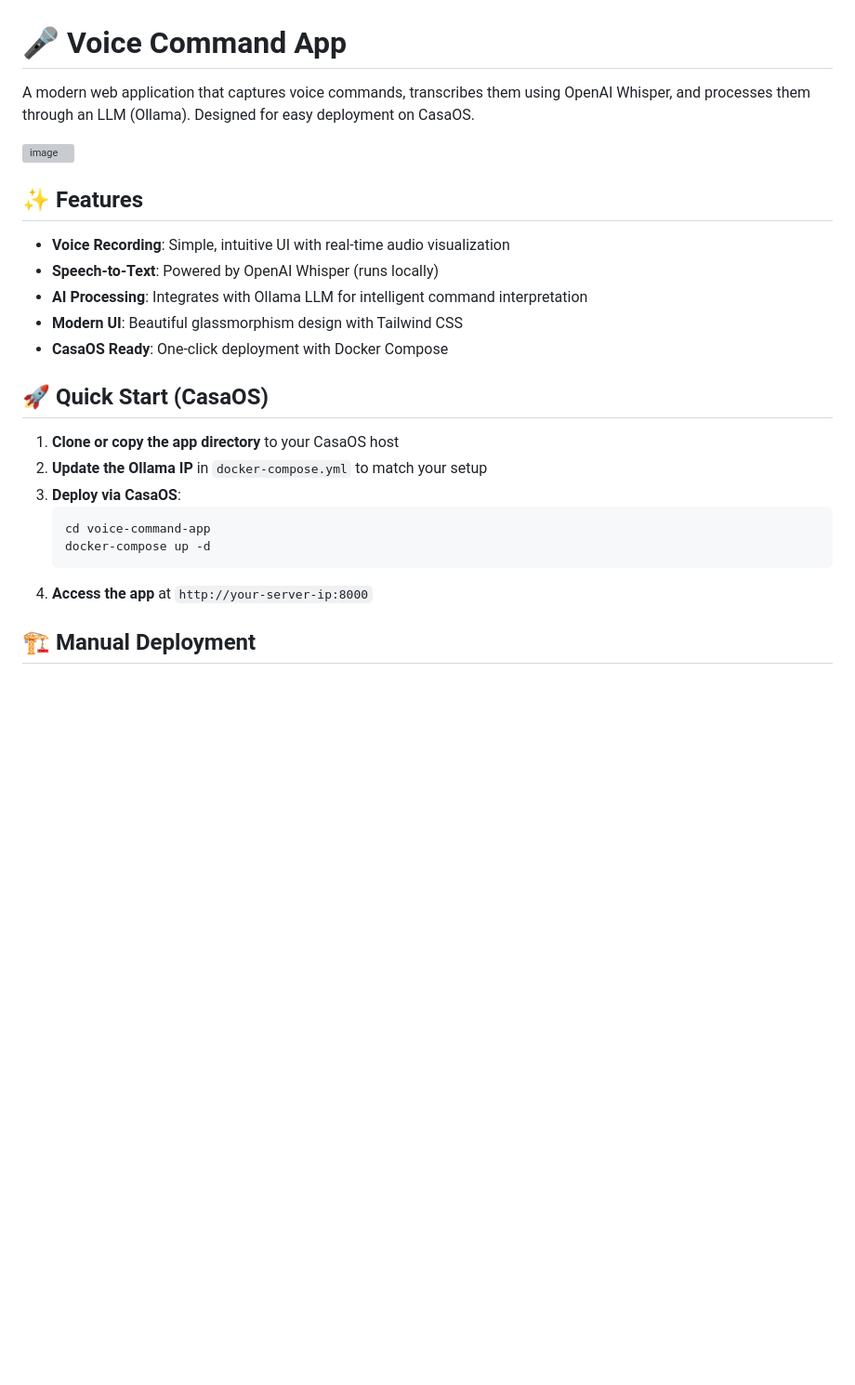
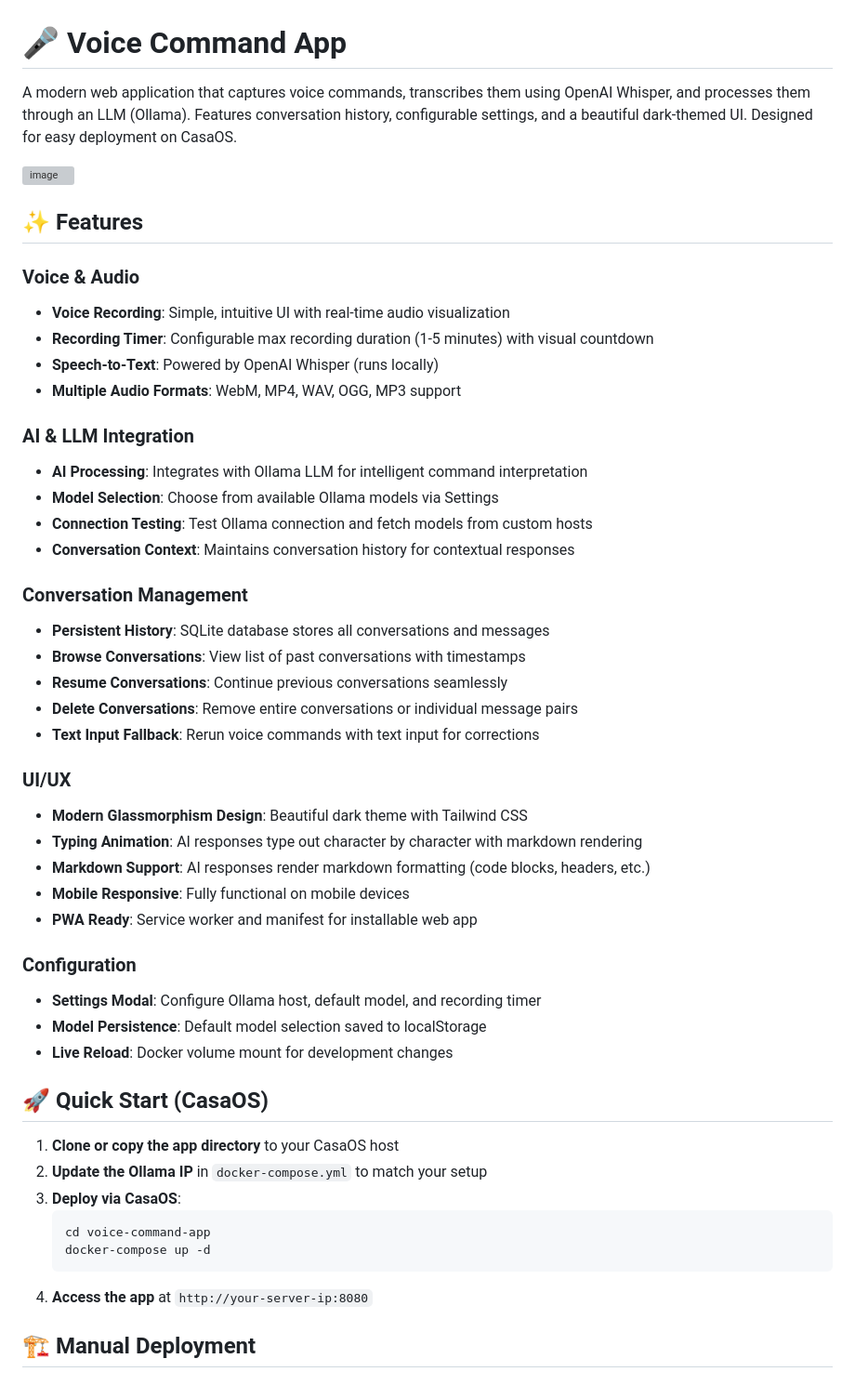
Before and after one commit to RichardPersaud/Voice2AI, a Markdown page: README.md, the part around one of its changes. Shown at 93% size. Rendered like a GitHub page; blank space fills up the shorter version; grey boxes are pictures that could not be loaded.

````diff
--- a/README.md
+++ b/README.md
@@ -1,17 +1,41 @@
 # 🎤 Voice Command App
 
-A modern web application that captures voice commands, transcribes them using OpenAI Whisper, and processes them through an LLM (Ollama). Designed for easy deployment on CasaOS.
+A modern web application that captures voice commands, transcribes them using OpenAI Whisper, and processes them through an LLM (Ollama). Features conversation history, configurable settings, and a beautiful dark-themed UI. Designed for easy deployment on CasaOS.
 
 <img width="1550" height="799" alt="image" src="https://github.com/user-attachments/assets/f84e5d6a-ff73-4efd-8d1b-72d20a5a31b9" />
 
-
 ## ✨ Features
 
+### Voice & Audio
 - **Voice Recording**: Simple, intuitive UI with real-time audio visualization
+- **Recording Timer**: Configurable max recording duration (1-5 minutes) with visual countdown
 - **Speech-to-Text**: Powered by OpenAI Whisper (runs locally)
+- **Multiple Audio Formats**: WebM, MP4, WAV, OGG, MP3 support
+
+### AI & LLM Integration
 - **AI Processing**: Integrates with Ollama LLM for intelligent command interpretation
-- **Modern UI**: Beautiful glassmorphism design with Tailwind CSS
-- **CasaOS Ready**: One-click deployment with Docker Compose
+- **Model Selection**: Choose from available Ollama models via Settings
+- **Connection Testing**: Test Ollama connection and fetch models from custom hosts
+- **Conversation Context**: Maintains conversation history for contextual responses
+
+### Conversation Management
+- **Persistent History**: SQLite database stores all conversations and messages
+- **Browse Conversations**: View list of past conversations with timestamps
+- **Resume Conversations**: Continue previous conversations seamlessly
+- **Delete Conversations**: Remove entire conversations or individual message pairs
+- **Text Input Fallback**: Rerun voice commands with text input for corrections
+
+### UI/UX
+- **Modern Glassmorphism Design**: Beautiful dark theme with Tailwind CSS
+- **Typing Animation**: AI responses type out character by character with markdown rendering
+- **Markdown Support**: AI responses render markdown formatting (code blocks, headers, etc.)
+- **Mobile Responsive**: Fully functional on mobile devices
+- **PWA Ready**: Service worker and manifest for installable web app
+
+### Configuration
+- **Settings Modal**: Configure Ollama host, default model, and recording timer
+- **Model Persistence**: Default model selection saved to localStorage
+- **Live Reload**: Docker volume mount for development changes
 
 ## 🚀 Quick Start (CasaOS)
 
@@ -22,7 +46,7 @@ A modern web application that captures voice commands, transcribes them using Op
    cd voice-command-app
    docker-compose up -d
    ```
-4. **Access the app** at `http://your-server-ip:8000`
+4. **Access the app** at `http://your-server-ip:8080`
 
 ## 🏗️ Manual Deployment
 
````
Also changed, not shown: other parts of README.md (+54 -10 lines).
